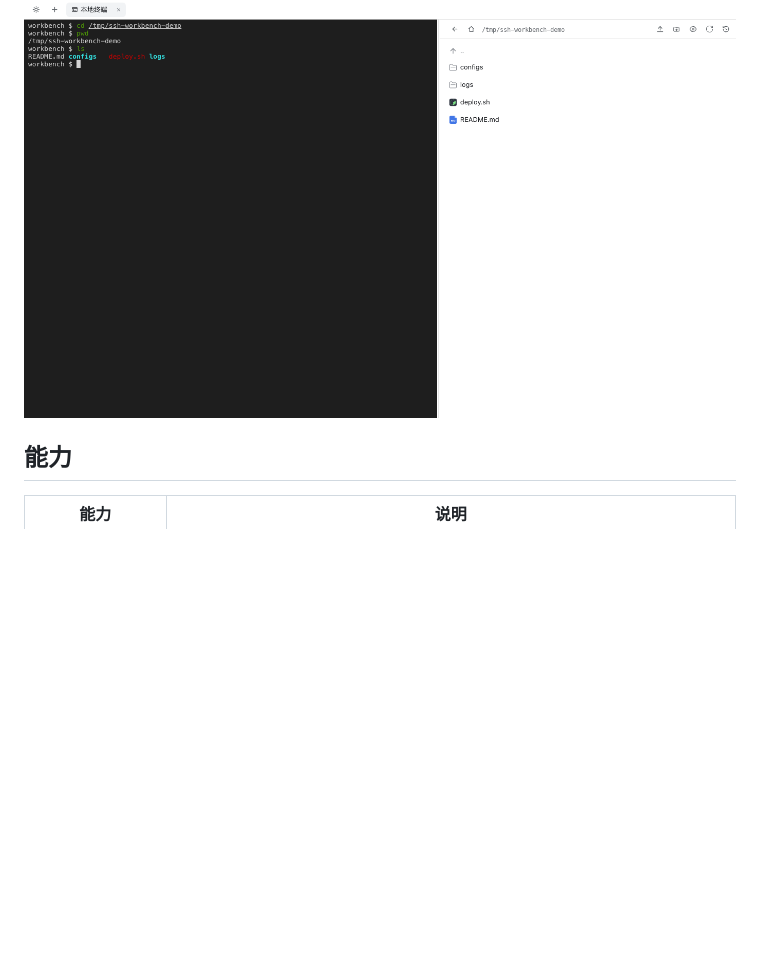
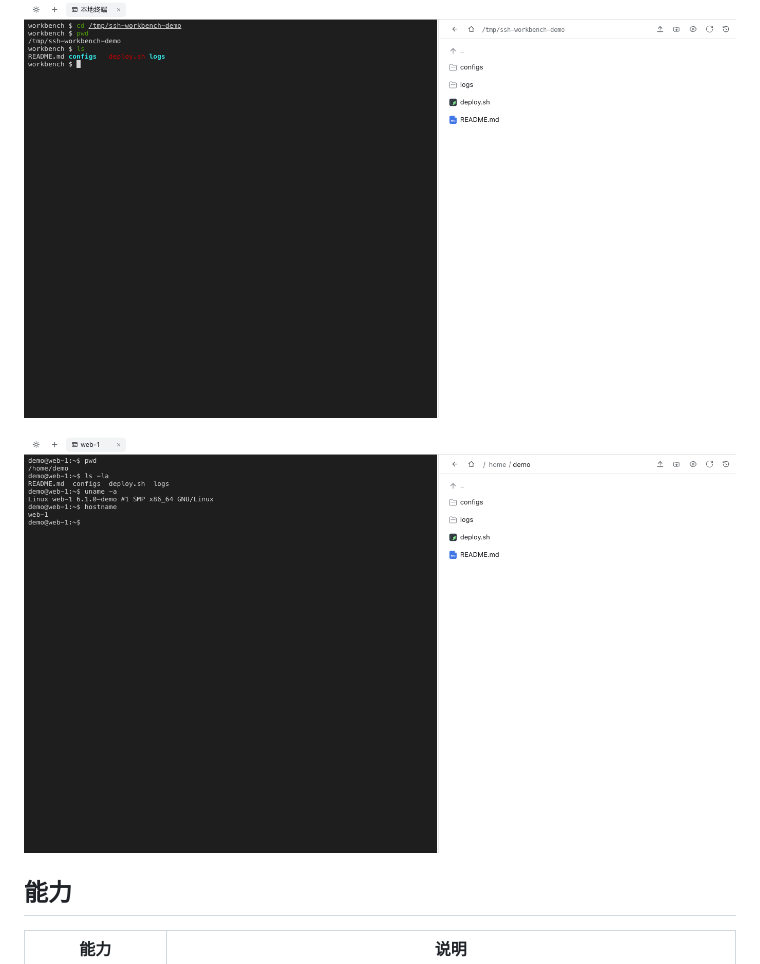
Before and after one commit to duobaobox/dsh-ssh-workbench, a Markdown page: README.md, the part around the change. Rendered like a GitHub page; pictures changed too: docs/images/remote-workbench.png (added); blank space fills up the shorter version.

Commit message:
docs: add remote workbench screenshot

```diff
--- a/README.md
+++ b/README.md
@@ -10,6 +10,8 @@ DeepSeek Harness 的**远程工作台**：SSH 终端、本地与远程文件、@
 - 平台：macOS / Linux / Windows 上的 DSH；远程目标支持 POSIX 与 Windows（PowerShell）
 
 ![远程工作台：左侧终端，右侧文件管理](docs/images/workbench.png)
+
+![远程 SSH 终端与 SFTP：连接到 web-1 后浏览 home 目录](docs/images/remote-workbench.png)
 
 ## 能力
 
```
